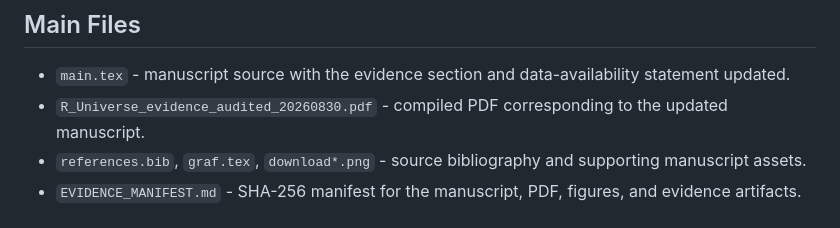
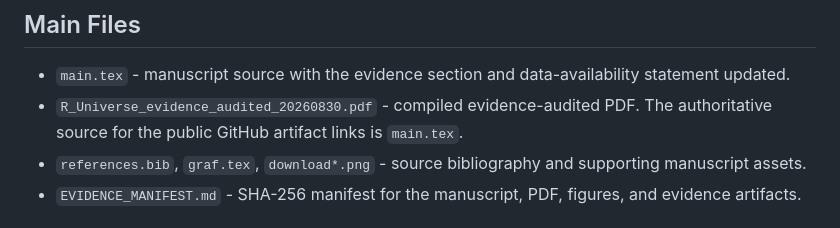
Before and after one commit to MartinPetrasek123/R_Universe_Evidence_Audited, a Markdown page: README.md, the part around the change. Drawn GitHub-style.

Commit message:
Clarify PDF and authoritative source links

```diff
--- a/README.md
+++ b/README.md
@@ -16,8 +16,8 @@ LambdaCDM reference posterior.
 
 - `main.tex` - manuscript source with the evidence section and data-availability
   statement updated.
-- `R_Universe_evidence_audited_20260830.pdf` - compiled PDF corresponding to
-  the updated manuscript.
+- `R_Universe_evidence_audited_20260830.pdf` - compiled evidence-audited PDF.
+  The authoritative source for the public GitHub artifact links is `main.tex`.
 - `references.bib`, `graf.tex`, `download*.png` - source bibliography and
   supporting manuscript assets.
 - `EVIDENCE_MANIFEST.md` - SHA-256 manifest for the manuscript, PDF, figures,
```
